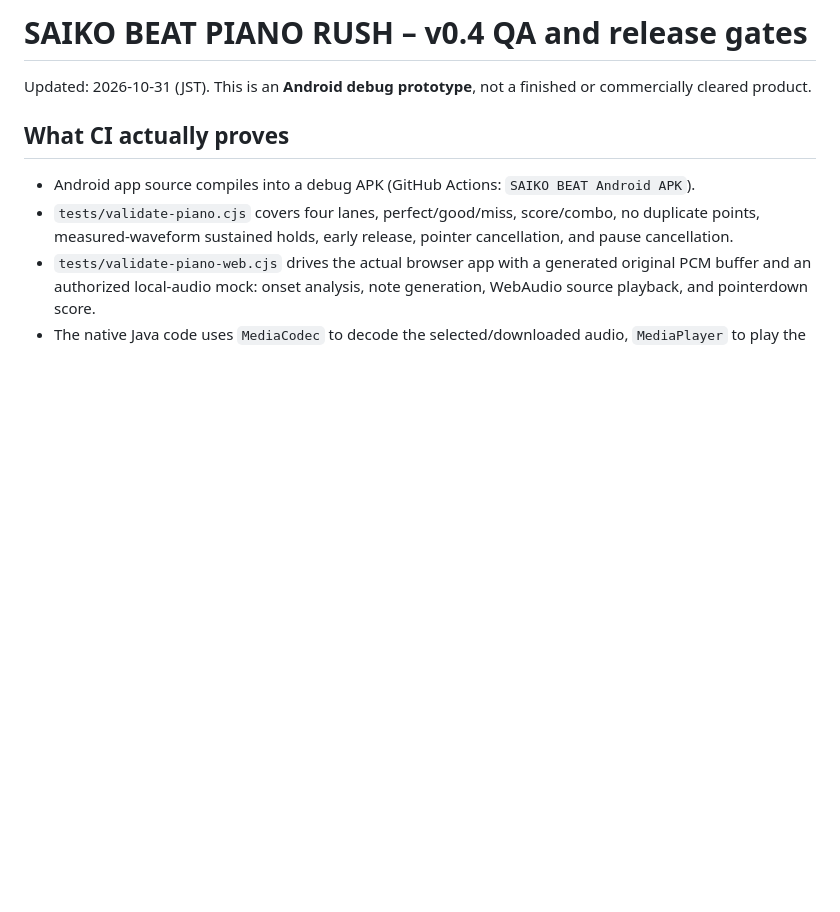
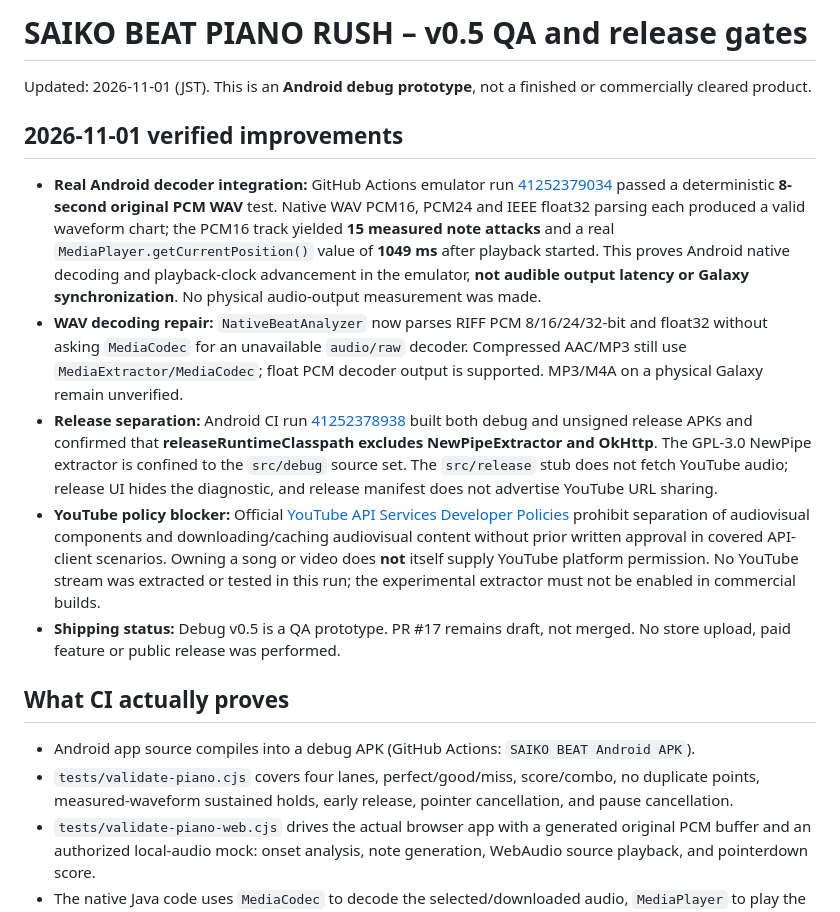
Before and after one commit to selfwilled6412-cyber/base-iwakuni, a Markdown page: saiko-android/QA-STATUS.md, the part around the change. Rendered like a GitHub page; blank space fills up the shorter version.

Commit message:
docs(piano): record native PCM16/24/float emulator PASS, release GPL isolation and remaining Galaxy/rights gates

```diff
--- a/saiko-android/QA-STATUS.md
+++ b/saiko-android/QA-STATUS.md
@@ -1,6 +1,14 @@
-# SAIKO BEAT PIANO RUSH – v0.4 QA and release gates
+# SAIKO BEAT PIANO RUSH – v0.5 QA and release gates
 
-Updated: 2026-10-31 (JST). This is an **Android debug prototype**, not a finished or commercially cleared product.
+Updated: 2026-11-01 (JST). This is an **Android debug prototype**, not a finished or commercially cleared product.
+
+## 2026-11-01 verified improvements
+
+- **Real Android decoder integration:** GitHub Actions emulator run [41252379034](https://github.com/selfwilled6412-cyber/base-iwakuni/actions/runs/41252379034) passed a deterministic **8-second original PCM WAV** test. Native WAV PCM16, PCM24 and IEEE float32 parsing each produced a valid waveform chart; the PCM16 track yielded **15 measured note attacks** and a real `MediaPlayer.getCurrentPosition()` value of **1049 ms** after playback started. This proves Android native decoding and playback-clock advancement in the emulator, **not audible output latency or Galaxy synchronization**. No physical audio-output measurement was made.
+- **WAV decoding repair:** `NativeBeatAnalyzer` now parses RIFF PCM 8/16/24/32-bit and float32 without asking `MediaCodec` for an unavailable `audio/raw` decoder. Compressed AAC/MP3 still use `MediaExtractor/MediaCodec`; float PCM decoder output is supported. MP3/M4A on a physical Galaxy remain unverified.
+- **Release separation:** Android CI run [41252378938](https://github.com/selfwilled6412-cyber/base-iwakuni/actions/runs/41252378938) built both debug and unsigned release APKs and confirmed that **releaseRuntimeClasspath excludes NewPipeExtractor and OkHttp**. The GPL-3.0 NewPipe extractor is confined to the `src/debug` source set. The `src/release` stub does not fetch YouTube audio; release UI hides the diagnostic, and release manifest does not advertise YouTube URL sharing.
+- **YouTube policy blocker:** Official [YouTube API Services Developer Policies](https://developers.google.com/youtube/terms/developer-policies) prohibit separation of audiovisual components and downloading/caching audiovisual content without prior written approval in covered API-client scenarios. Owning a song or video does **not** itself supply YouTube platform permission. No YouTube stream was extracted or tested in this run; the experimental extractor must not be enabled in commercial builds.
+- **Shipping status:** Debug v0.5 is a QA prototype. PR #17 remains draft, not merged. No store upload, paid feature or public release was performed.
 
 ## What CI actually proves
 
```
